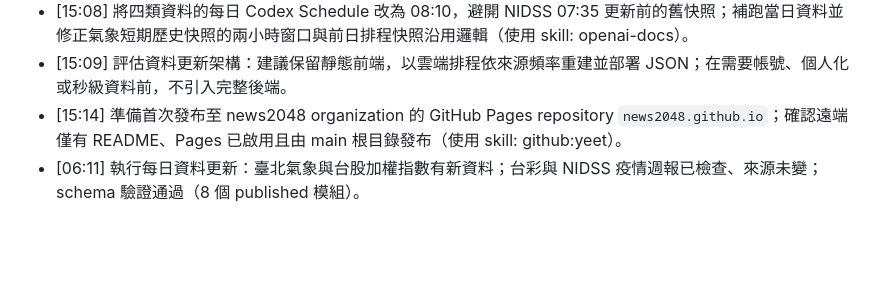
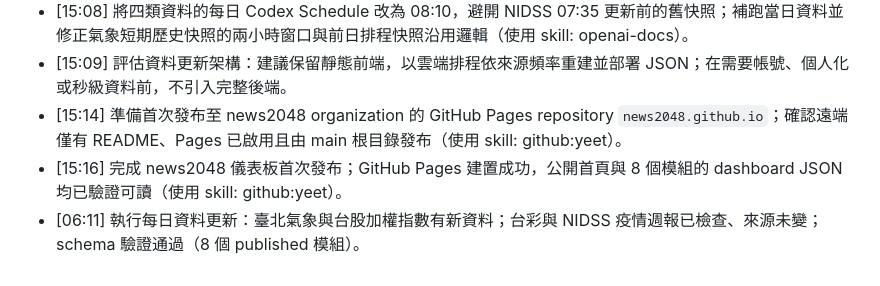
Before and after one commit to news2048/news2048.github.io, a Markdown page: LOG.md, the part around the change. Drawn GitHub-style; blank space fills up the shorter version.

Commit message:
Record GitHub Pages publication

```diff
--- a/LOG.md
+++ b/LOG.md
@@ -70,4 +70,5 @@
 - [15:08] 將四類資料的每日 Codex Schedule 改為 08:10，避開 NIDSS 07:35 更新前的舊快照；補跑當日資料並修正氣象短期歷史快照的兩小時窗口與前日排程快照沿用邏輯（使用 skill: openai-docs）。
 - [15:09] 評估資料更新架構：建議保留靜態前端，以雲端排程依來源頻率重建並部署 JSON；在需要帳號、個人化或秒級資料前，不引入完整後端。
 - [15:14] 準備首次發布至 news2048 organization 的 GitHub Pages repository `news2048.github.io`；確認遠端僅有 README、Pages 已啟用且由 main 根目錄發布（使用 skill: github:yeet）。
+- [15:16] 完成 news2048 儀表板首次發布；GitHub Pages 建置成功，公開首頁與 8 個模組的 dashboard JSON 均已驗證可讀（使用 skill: github:yeet）。
 - [06:11] 執行每日資料更新：臺北氣象與台股加權指數有新資料；台彩與 NIDSS 疫情週報已檢查、來源未變；schema 驗證通過（8 個 published 模組）。
```
